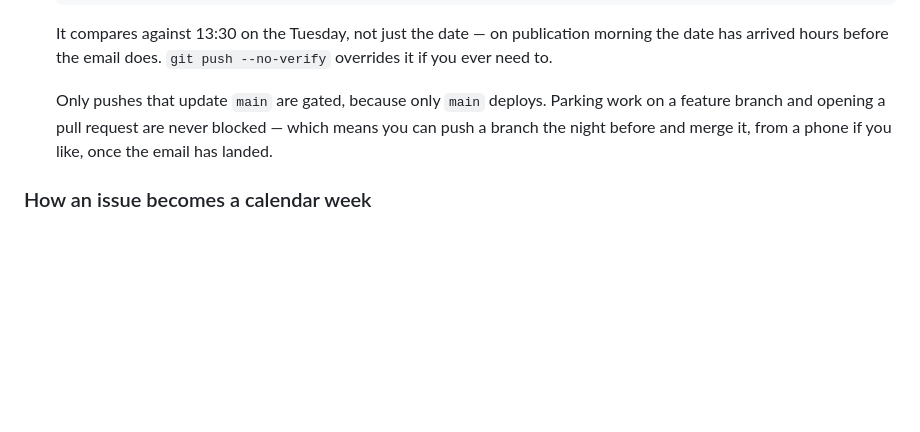
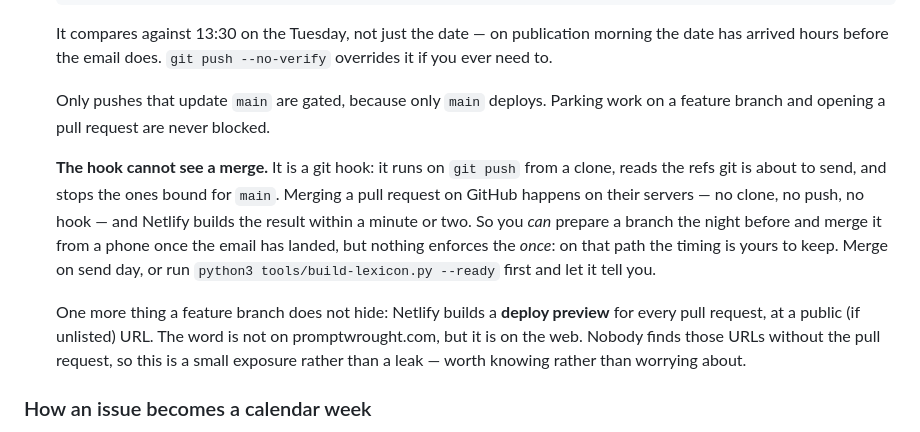
Before and after one commit to emmadarlingt-hue/promptwrought-site, a Markdown page: README.md, the part around the change. GitHub-like rendering; blank space fills up the shorter version.

```diff
--- a/README.md
+++ b/README.md
@@ -63,9 +63,22 @@ python3 tools/build-lexicon.py --status
    overrides it if you ever need to.
 
    Only pushes that update `main` are gated, because only `main` deploys. Parking
-   work on a feature branch and opening a pull request are never blocked — which
-   means you can push a branch the night before and merge it, from a phone if you
-   like, once the email has landed.
+   work on a feature branch and opening a pull request are never blocked.
+
+   **The hook cannot see a merge.** It is a git hook: it runs on `git push` from a
+   clone, reads the refs git is about to send, and stops the ones bound for `main`.
+   Merging a pull request on GitHub happens on their servers — no clone, no push,
+   no hook — and Netlify builds the result within a minute or two. So you *can*
+   prepare a branch the night before and merge it from a phone once the email has
+   landed, but nothing enforces the *once*: on that path the timing is yours to
+   keep. Merge on send day, or run `python3 tools/build-lexicon.py --ready` first
+   and let it tell you.
+
+   One more thing a feature branch does not hide: Netlify builds a **deploy preview**
+   for every pull request, at a public (if unlisted) URL. The word is not on
+   promptwrought.com, but it is on the web. Nobody finds those URLs without the pull
+   request, so this is a small exposure rather than a leak — worth knowing rather
+   than worrying about.
 
 ### How an issue becomes a calendar week
 
```
Also changed, not shown: CLAUDE.md (+21 -1 lines).
